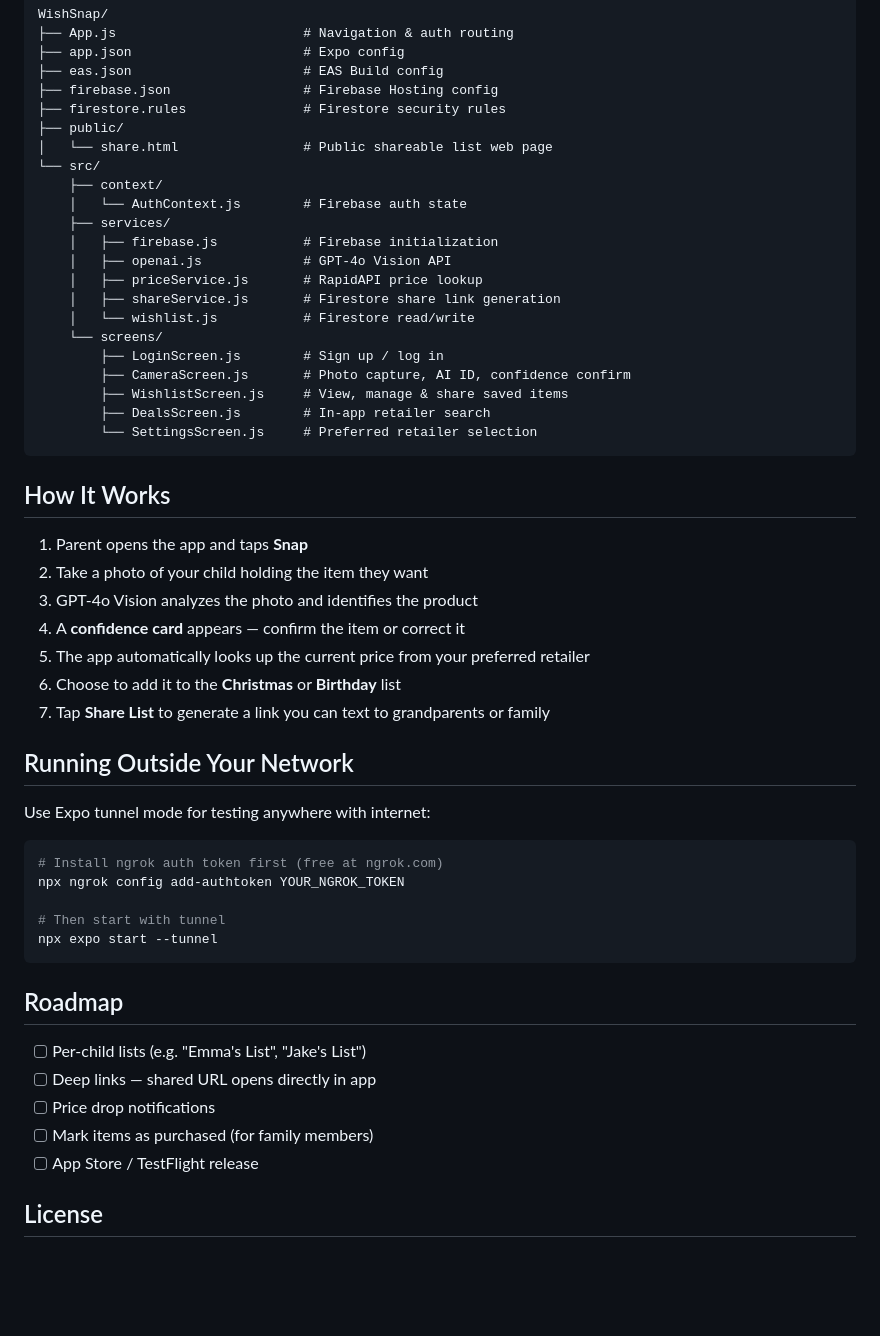
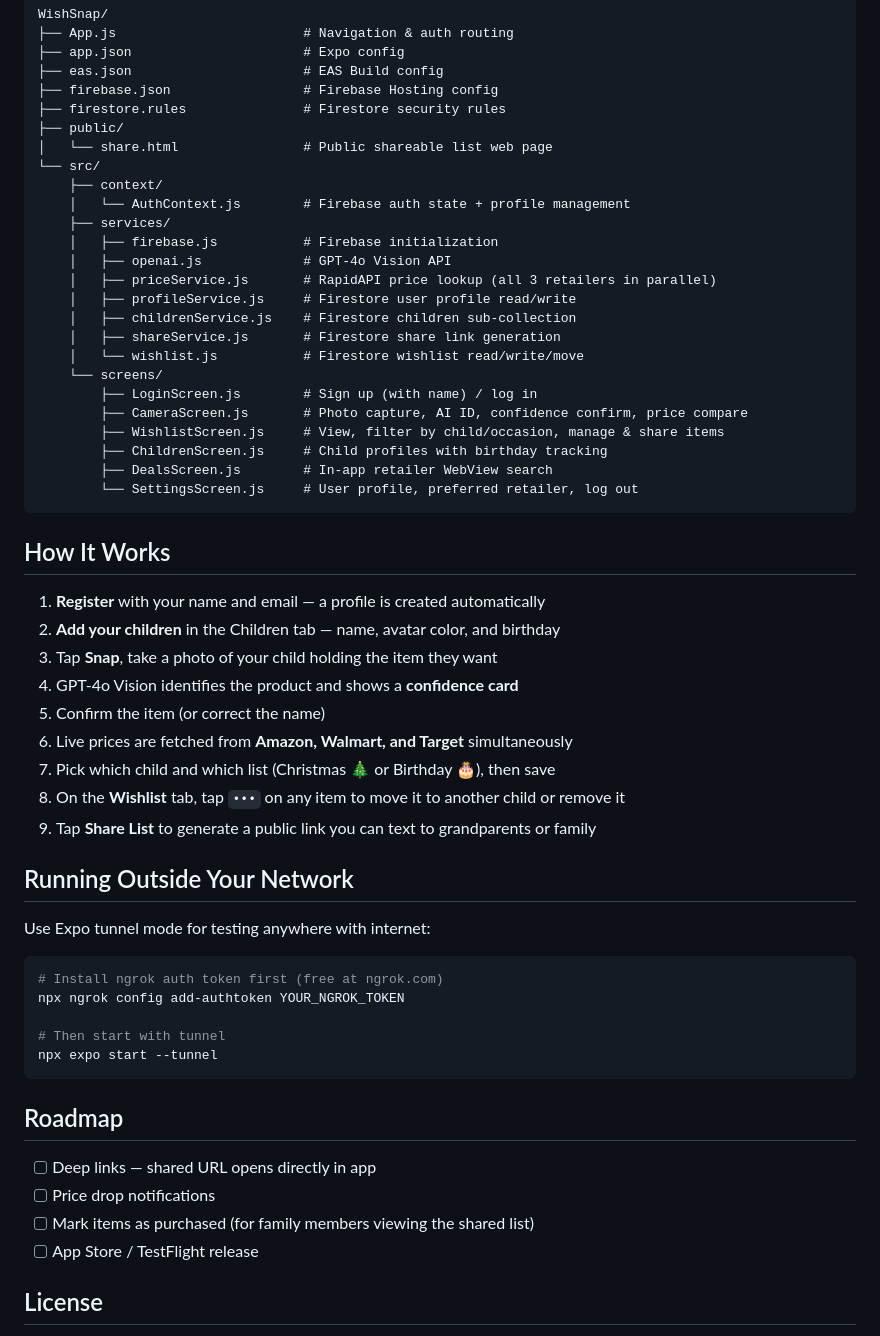
Before and after one commit to caffine247/WishSnap, a Markdown page: README.md, the part around one of its changes. GitHub-like rendering; blank space fills up the shorter version.

Commit message:
Update README to reflect current feature set
Co-Authored-By: Claude Sonnet 4.6 <noreply@anthropic.com>

````diff
--- a/README.md
+++ b/README.md
@@ -93,30 +94,35 @@ WishSnap/
 │   └── share.html                # Public shareable list web page
 └── src/
     ├── context/
-    │   └── AuthContext.js        # Firebase auth state
+    │   └── AuthContext.js        # Firebase auth state + profile management
     ├── services/
     │   ├── firebase.js           # Firebase initialization
     │   ├── openai.js             # GPT-4o Vision API
-    │   ├── priceService.js       # RapidAPI price lookup
+    │   ├── priceService.js       # RapidAPI price lookup (all 3 retailers in parallel)
+    │   ├── profileService.js     # Firestore user profile read/write
+    │   ├── childrenService.js    # Firestore children sub-collection
     │   ├── shareService.js       # Firestore share link generation
-    │   └── wishlist.js           # Firestore read/write
+    │   └── wishlist.js           # Firestore wishlist read/write/move
     └── screens/
-        ├── LoginScreen.js        # Sign up / log in
-        ├── CameraScreen.js       # Photo capture, AI ID, confidence confirm
-        ├── WishlistScreen.js     # View, manage & share saved items
-        ├── DealsScreen.js        # In-app retailer search
-        └── SettingsScreen.js     # Preferred retailer selection
+        ├── LoginScreen.js        # Sign up (with name) / log in
+        ├── CameraScreen.js       # Photo capture, AI ID, confidence confirm, price compare
+        ├── WishlistScreen.js     # View, filter by child/occasion, manage & share items
+        ├── ChildrenScreen.js     # Child profiles with birthday tracking
+        ├── DealsScreen.js        # In-app retailer WebView search
+        └── SettingsScreen.js     # User profile, preferred retailer, log out
 ```
 
 ## How It Works
 
-1. Parent opens the app and taps **Snap**
-2. Take a photo of your child holding the item they want
-3. GPT-4o Vision analyzes the photo and identifies the product
-4. A **confidence card** appears — confirm the item or correct it
-5. The app automatically looks up the current price from your preferred retailer
-6. Choose to add it to the **Christmas** or **Birthday** list
-7. Tap **Share List** to generate a link you can text to grandparents or family
+1. **Register** with your name and email — a profile is created automatically
+2. **Add your children** in the Children tab — name, avatar color, and birthday
+3. Tap **Snap**, take a photo of your child holding the item they want
+4. GPT-4o Vision identifies the product and shows a **confidence card**
+5. Confirm the item (or correct the name)
+6. Live prices are fetched from **Amazon, Walmart, and Target** simultaneously
+7. Pick which child and which list (Christmas 🎄 or Birthday 🎂), then save
+8. On the **Wishlist** tab, tap `•••` on any item to move it to another child or remove it
+9. Tap **Share List** to generate a public link you can text to grandparents or family
 
 ## Running Outside Your Network
 
@@ -132,10 +138,9 @@ npx expo start --tunnel
 
 ## Roadmap
 
-- [ ] Per-child lists (e.g. "Emma's List", "Jake's List")
 - [ ] Deep links — shared URL opens directly in app
 - [ ] Price drop notifications
-- [ ] Mark items as purchased (for family members)
+- [ ] Mark items as purchased (for family members viewing the shared list)
 - [ ] App Store / TestFlight release
 
 ## License
````
Also changed, not shown: other parts of README.md (+10 -9 lines).
